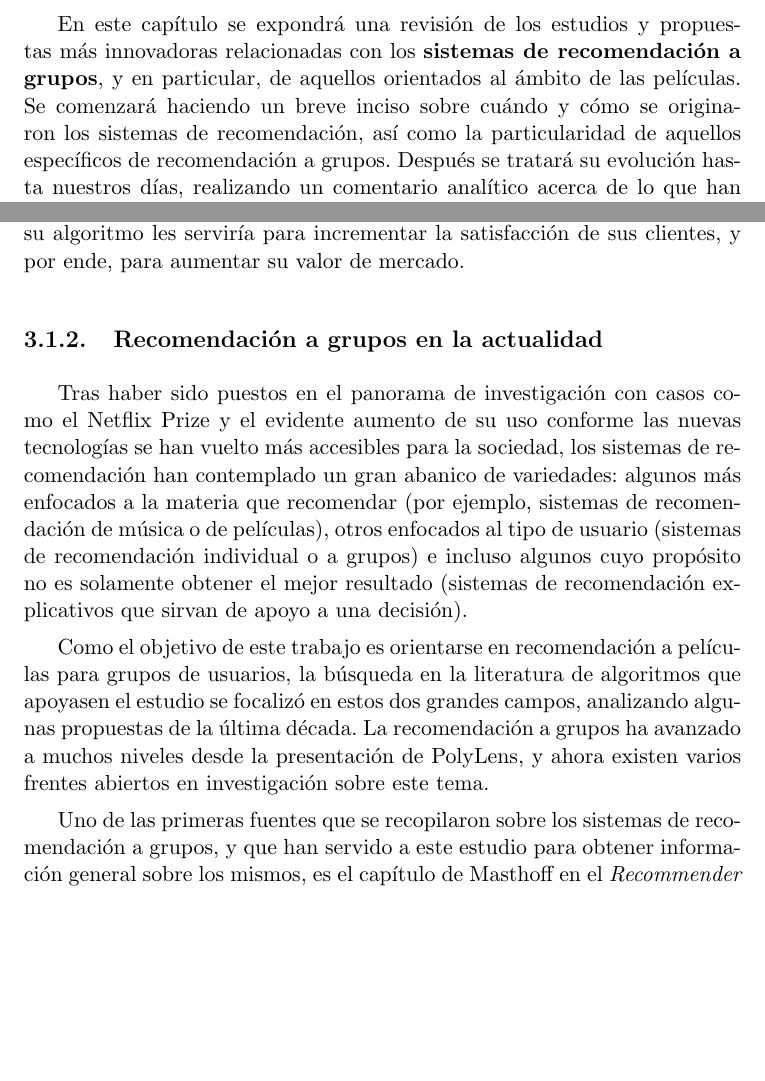
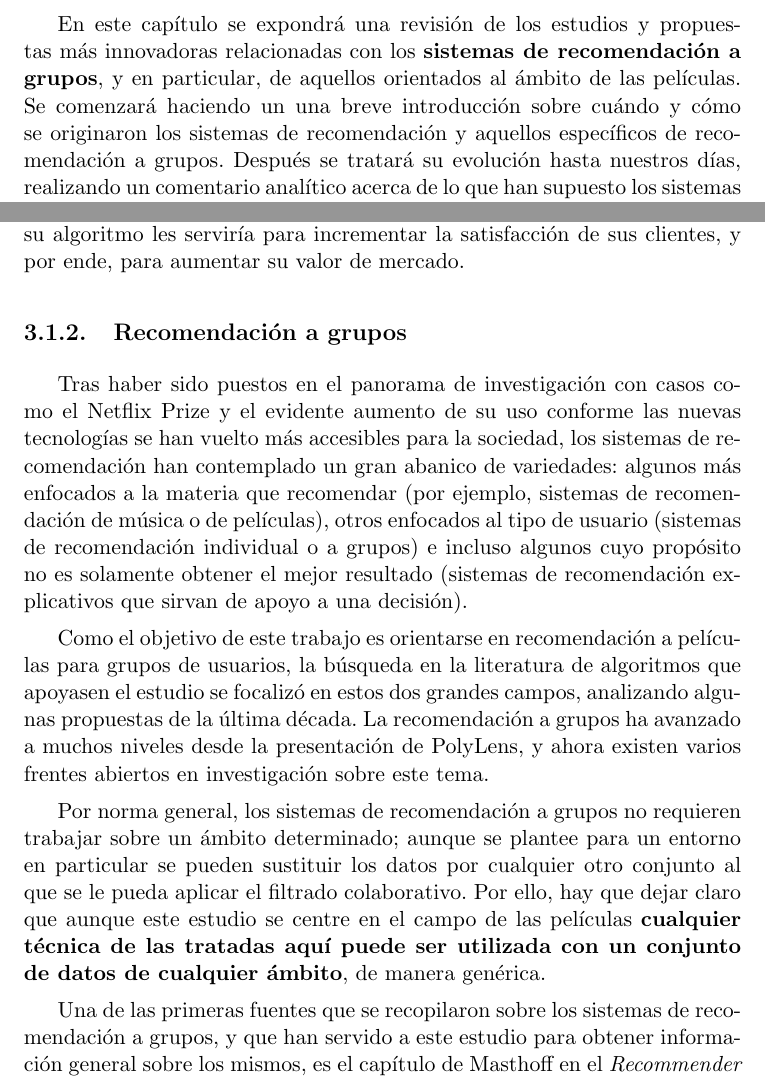
Before and after one commit to JJSrra/Documentacion-TFM, a LaTeX book (proyecto.tex, which reads capitulos/03_RevisionLiteratura.tex): two parts of pages 33 and 35 of 75, joined at a grey line, cut so that both start at the same text, the shorter picture padded with empty space. Compiled offline with pdfLaTeX.

Commit message:
Realizadas correcciones del tercer capítulo

```diff
--- a/capitulos/03_RevisionLiteratura.tex
+++ b/capitulos/03_RevisionLiteratura.tex
@@ -1,6 +1,6 @@
 \chapter{Revisión de la literatura: estado del arte}
 
-En este capítulo se expondrá una revisión de los estudios y propuestas más innovadoras relacionadas con los \textbf{sistemas de recomendación a grupos}, y en particular, de aquellos orientados al ámbito de las películas. Se comenzará haciendo un breve inciso sobre cuándo y cómo se originaron los sistemas de recomendación, así como la particularidad de aquellos específicos de recomendación a grupos. Después se tratará su evolución hasta nuestros días, realizando un comentario analítico acerca de lo que han supuesto los sistemas de recomendación y cómo se trasladan actualmente dichos sistemas a situaciones cotidianas, con algunos claros ejemplos que todo el mundo utiliza. Entre ellos se destacarán los que abarcan la \textbf{recomendación de películas}, como tema principal del estudio. Por último, se mencionarán algunos de los sistemas de recomendación de películas a grupos más actuales, eligiendo además el que será tomado como referencia para la experimentación como representante del estado del arte de estos recomendadores.
+En este capítulo se expondrá una revisión de los estudios y propuestas más innovadoras relacionadas con los \textbf{sistemas de recomendación a grupos}, y en particular, de aquellos orientados al ámbito de las películas. Se comenzará haciendo un una breve introducción sobre cuándo y cómo se originaron los sistemas de recomendación y aquellos específicos de recomendación a grupos. Después se tratará su evolución hasta nuestros días, realizando un comentario analítico acerca de lo que han supuesto los sistemas de recomendación y cómo se trasladan actualmente dichos sistemas a situaciones cotidianas, con algunos claros ejemplos que todo el mundo utiliza. Entre ellos se destacarán los que abarcan la \textbf{recomendación de películas}, como tema principal del estudio. Por último, se mencionarán algunos de los sistemas de recomendación de películas a grupos más actuales, eligiendo además el que será tomado como referencia para la experimentación como representante del estado del arte de estos recomendadores.
 
 \section{Análisis de la literatura}
 
@@ -16,13 +16,15 @@ Tal fue el impacto de los sistemas de recomendación que la propia plataforma Ne
 
 Tras varios tira y afloja entre algunos equipos, e incluso agrupaciones entre equipos para forjar mejores ideas juntos, finalmente en 2009 el equipo \textit{'BellKor's Pragmatic Chaos'} se alzó ganador y recibió el gran premio \cite{netflix-prize-winner}, superando al algoritmo anterior por 10.05\%. De esta forma tan original Netflix cambió su sistema de recomendación promoviendo una iniciativa de investigación en este campo, y por supuesto previendo que este avance en su algoritmo les serviría para incrementar la satisfacción de sus clientes, y por ende, para aumentar su valor de mercado.
 
-\subsection{Recomendación a grupos en la actualidad}
+\subsection{Recomendación a grupos}
 
 Tras haber sido puestos en el panorama de investigación con casos como el Netflix Prize y el evidente aumento de su uso conforme las nuevas tecnologías se han vuelto más accesibles para la sociedad, los sistemas de recomendación han contemplado un gran abanico de variedades: algunos más enfocados a la materia que recomendar (por ejemplo, sistemas de recomendación de música o de películas), otros enfocados al tipo de usuario (sistemas de recomendación individual o a grupos) e incluso algunos cuyo propósito no es solamente obtener el mejor resultado (sistemas de recomendación explicativos que sirvan de apoyo a una decisión).
 
 Como el objetivo de este trabajo es orientarse en recomendación a películas para grupos de usuarios, la búsqueda en la literatura de algoritmos que apoyasen el estudio se focalizó en estos dos grandes campos, analizando algunas propuestas de la última década. La recomendación a grupos ha avanzado a muchos niveles desde la presentación de PolyLens, y ahora existen varios frentes abiertos en investigación sobre este tema.
 
-Uno de las primeras fuentes que se recopilaron sobre los sistemas de recomendación a grupos, y que han servido a este estudio para obtener información general sobre los mismos, es el capítulo de Masthoff en el \textit{Recommender Systems Handbook} de 2011 \cite{masthoff-handbook}, donde hace un repaso a los campos de investigación abiertos de los que se hablaba en el párrafo anterior, y realiza un análisis sobre los pasos a seguir en adelante. Masthoff sienta en primer lugar los motivos por los que es necesario contar con sistemas de recomendación a grupos frente a la recomendación individual que ya se había trabajado más de una década. Aporta una detallada recopilación de las estrategias de agregación que utilizaban los sistemas de recomendación a grupos más interesantes de la época, como el ya mencionado PolyLens \cite{polylens}, el sistema MusicFX \cite{musicfx} que determina la emisora de radio que suena de fondo en un gimnasio en función de los gustos de la gente que haya ejercitándose en ese momento, o el sistema Intrigue \cite{intrigue} que ayuda a grupos de turistas a decidir qué visitar, entre otros. A continuación explica cómo se pueden aplicar los algoritmos de recomendación a grupos para usuarios individuales, dando a entender que estos algoritmos son reutilizables dependiendo del contexto en el que se necesiten. Termina planteando una serie de retos a los que los sistemas de recomendación a grupos se enfrentaban en aquel momento: aportar explicaciones a las recomendaciones propuestas, profundizar en el ``problema del inicio frío'' para grupos de usuarios o recomendar ítems en un determinado orden.
+Por norma general, los sistemas de recomendación a grupos no requieren trabajar sobre un ámbito determinado; aunque se plantee para un entorno en particular se pueden sustituir los datos por cualquier otro conjunto al que se le pueda aplicar el filtrado colaborativo. Por ello, hay que dejar claro que aunque este estudio se centre en el campo de las películas \textbf{cualquier técnica de las tratadas aquí puede ser utilizada con un conjunto de datos de cualquier ámbito}, de manera genérica.
+
+Una de las primeras fuentes que se recopilaron sobre los sistemas de recomendación a grupos, y que han servido a este estudio para obtener información general sobre los mismos, es el capítulo de Masthoff en el \textit{Recommender Systems Handbook} de 2011 \cite{masthoff-handbook}, donde hace un repaso a los campos de investigación abiertos de los que se hablaba en el párrafo anterior, y realiza un análisis sobre los pasos a seguir en adelante. Masthoff sienta en primer lugar los motivos por los que es necesario contar con sistemas de recomendación a grupos frente a la recomendación individual que ya se había trabajado más de una década. Aporta una detallada recopilación de las estrategias de agregación que utilizaban los sistemas de recomendación a grupos más interesantes de la época, como el ya mencionado PolyLens \cite{polylens}, el sistema MusicFX \cite{musicfx} que determina la emisora de radio que suena de fondo en un gimnasio en función de los gustos de la gente que haya ejercitándose en ese momento, o el sistema Intrigue \cite{intrigue} que ayuda a grupos de turistas a decidir qué visitar, entre otros. A continuación explica cómo se pueden aplicar los algoritmos de recomendación a grupos para usuarios individuales, dando a entender que estos algoritmos son reutilizables dependiendo del contexto en el que se necesiten. Termina planteando una serie de retos a los que los sistemas de recomendación a grupos se enfrentaban en aquel momento: aportar explicaciones a las recomendaciones propuestas, profundizar en el ``problema del inicio frío'' para grupos de usuarios o recomendar ítems en un determinado orden.
 
 En el contexto de las recomendaciones ordenadas podrían englobarse los \textbf{rankings}, que es hacia donde han evolucionado los recomendadores individuales en las principales páginas de Internet. Es habitual no limitarse a recomendar un único ítem a un usuario, lo que propicia que se investigue en recomendar series de elementos dándoles un determinado orden (por supuesto, se quiere colocar en primer lugar aquel que se prediga que va a tener más aceptación).
 
```
Also changed, not shown: bibliografia/bibliografia.bib (+10 -0 lines), proyecto.pdf, capitulos/03_RevisionLiteratura.tex (2 more changed lines).
